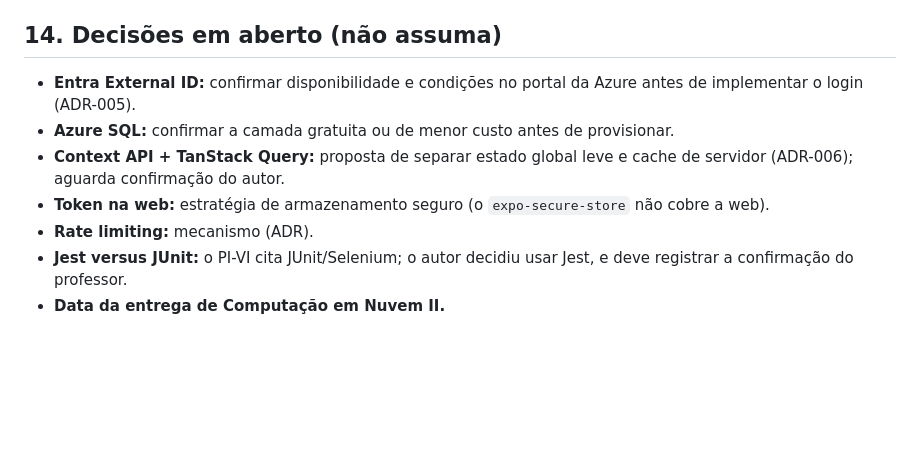
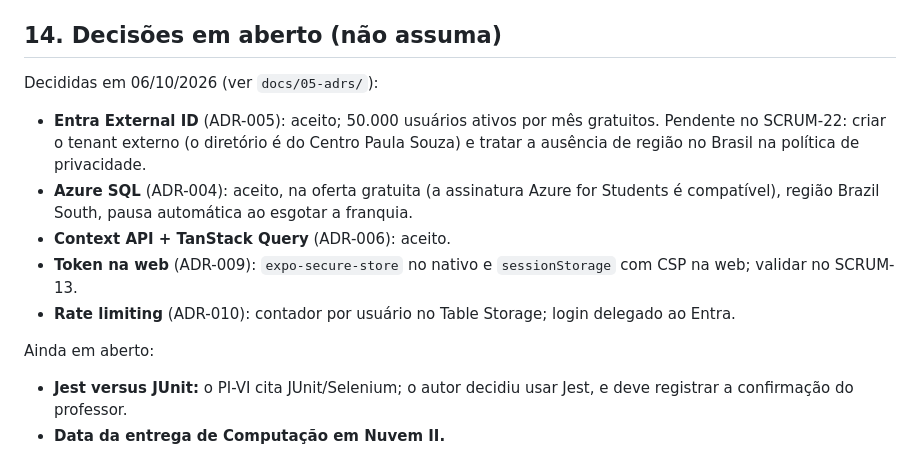
Before and after one commit to edukamoz/vacina-em-dia, a Markdown page: CLAUDE.md, the part around the change. Drawn GitHub-style; blank space fills up the shorter version.

Commit message:
docs: atualizar decisões em aberto do CLAUDE.md conforme os ADRs (SCRUM-33)

```diff
--- a/CLAUDE.md
+++ b/CLAUDE.md
@@ -197,11 +197,16 @@ Dados de vacinação são dados pessoais sobre saúde, portanto **sensíveis** (
 
 ## 14. Decisões em aberto (não assuma)
 
-- **Entra External ID:** confirmar disponibilidade e condições no portal da Azure antes de implementar o login (ADR-005).
-- **Azure SQL:** confirmar a camada gratuita ou de menor custo antes de provisionar.
-- **Context API + TanStack Query:** proposta de separar estado global leve e cache de servidor (ADR-006); aguarda confirmação do autor.
-- **Token na web:** estratégia de armazenamento seguro (o `expo-secure-store` não cobre a web).
-- **Rate limiting:** mecanismo (ADR).
+Decididas em 06/10/2026 (ver `docs/05-adrs/`):
+
+- **Entra External ID** (ADR-005): aceito; 50.000 usuários ativos por mês gratuitos. Pendente no SCRUM-22: criar o tenant externo (o diretório é do Centro Paula Souza) e tratar a ausência de região no Brasil na política de privacidade.
+- **Azure SQL** (ADR-004): aceito, na oferta gratuita (a assinatura Azure for Students é compatível), região Brazil South, pausa automática ao esgotar a franquia.
+- **Context API + TanStack Query** (ADR-006): aceito.
+- **Token na web** (ADR-009): `expo-secure-store` no nativo e `sessionStorage` com CSP na web; validar no SCRUM-13.
+- **Rate limiting** (ADR-010): contador por usuário no Table Storage; login delegado ao Entra.
+
+Ainda em aberto:
+
 - **Jest versus JUnit:** o PI-VI cita JUnit/Selenium; o autor decidiu usar Jest, e deve registrar a confirmação do professor.
 - **Data da entrega de Computação em Nuvem II.**
 
```
